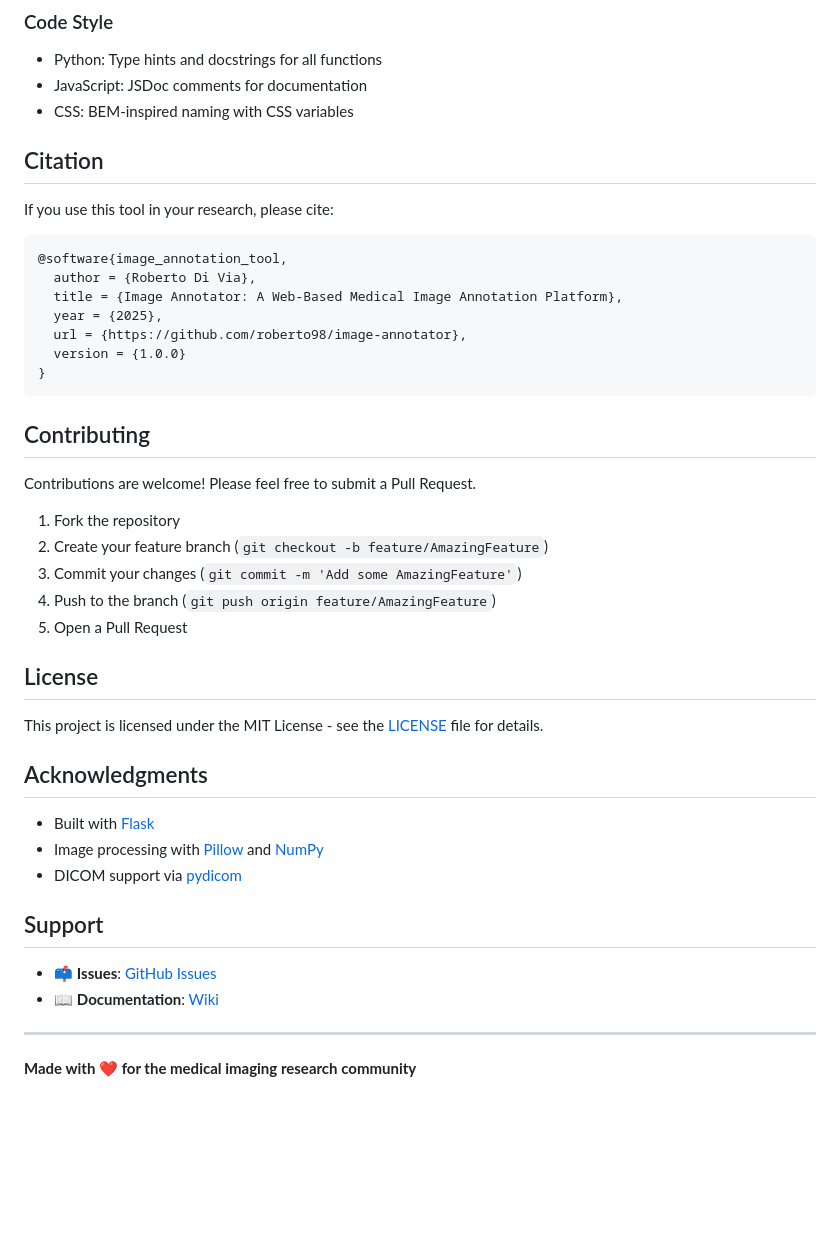
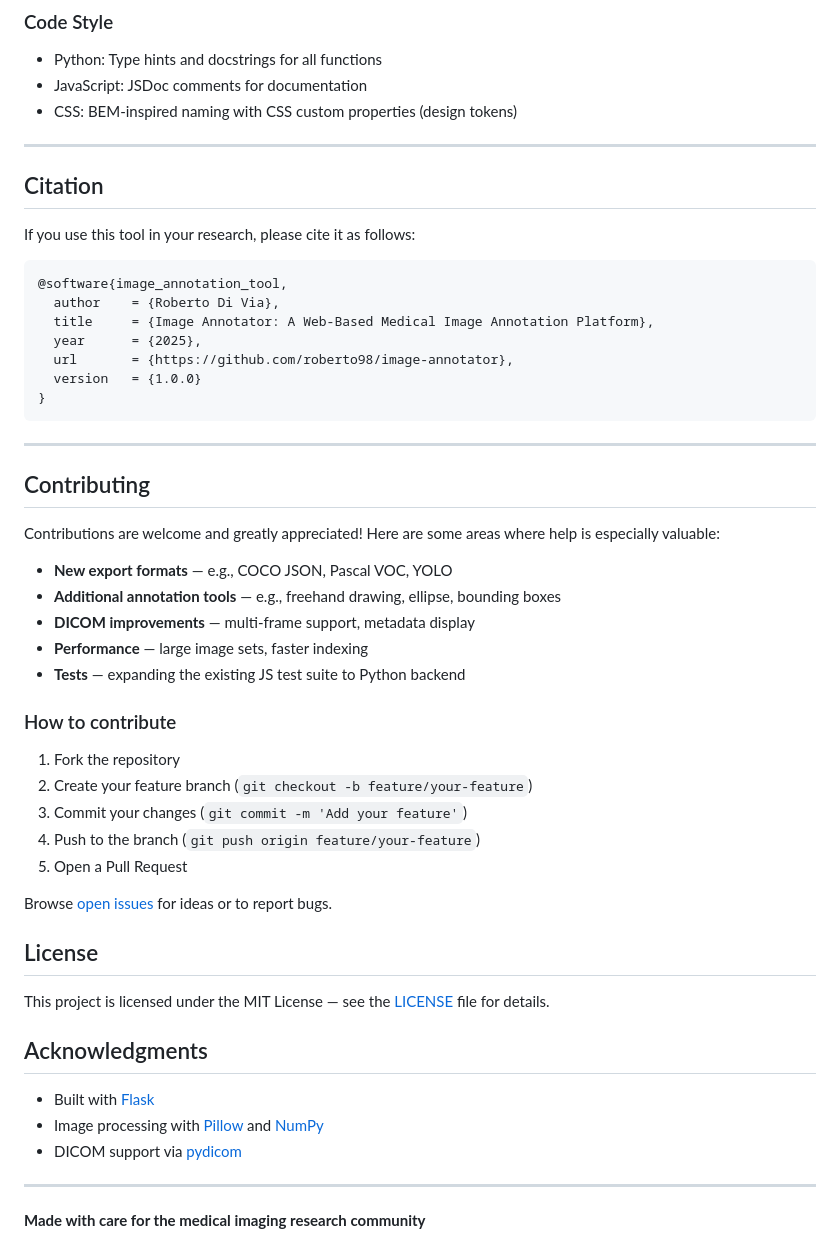
Before and after one commit to roberto98/image-annotator, a Markdown page: README.md, the part around one of its changes. GitHub-like rendering; blank space fills up the shorter version.

````diff
--- a/README.md
+++ b/README.md
@@ -241,35 +263,49 @@ python start.py --debug --port 8000
 ### Code Style
 - Python: Type hints and docstrings for all functions
 - JavaScript: JSDoc comments for documentation
-- CSS: BEM-inspired naming with CSS variables
+- CSS: BEM-inspired naming with CSS custom properties (design tokens)
+
+---
 
 ## Citation
 
-If you use this tool in your research, please cite:
+If you use this tool in your research, please cite it as follows:
 
 ```bibtex
 @software{image_annotation_tool,
-  author = {Roberto Di Via},
-  title = {Image Annotator: A Web-Based Medical Image Annotation Platform},
-  year = {2025},
-  url = {https://github.com/roberto98/image-annotator},
-  version = {1.0.0}
+  author    = {Roberto Di Via},
+  title     = {Image Annotator: A Web-Based Medical Image Annotation Platform},
+  year      = {2025},
+  url       = {https://github.com/roberto98/image-annotator},
+  version   = {1.0.0}
 }
 ```
 
+---
+
 ## Contributing
 
-Contributions are welcome! Please feel free to submit a Pull Request.
+Contributions are welcome and greatly appreciated! Here are some areas where help is especially valuable:
+
+- **New export formats** — e.g., COCO JSON, Pascal VOC, YOLO
+- **Additional annotation tools** — e.g., freehand drawing, ellipse, bounding boxes
+- **DICOM improvements** — multi-frame support, metadata display
+- **Performance** — large image sets, faster indexing
+- **Tests** — expanding the existing JS test suite to Python backend
+
+### How to contribute
 
 1. Fork the repository
-2. Create your feature branch (`git checkout -b feature/AmazingFeature`)
-3. Commit your changes (`git commit -m 'Add some AmazingFeature'`)
-4. Push to the branch (`git push origin feature/AmazingFeature`)
+2. Create your feature branch (`git checkout -b feature/your-feature`)
+3. Commit your changes (`git commit -m 'Add your feature'`)
+4. Push to the branch (`git push origin feature/your-feature`)
 5. Open a Pull Request
+
+Browse [open issues](https://github.com/roberto98/image-annotator/issues) for ideas or to report bugs.
 
 ## License
 
-This project is licensed under the MIT License - see the [LICENSE](LICENSE) file for details.
+This project is licensed under the MIT License — see the [LICENSE](LICENSE) file for details.
 
 ## Acknowledgments
 
@@ -277,11 +313,6 @@ This project is licensed under the MIT License - see the [LICENSE](LICENSE) file
 - Image processing with [Pillow](https://pillow.readthedocs.io/) and [NumPy](https://numpy.org/)
 - DICOM support via [pydicom](https://pydicom.github.io/)
 
-## Support
-
-- 📫 **Issues**: [GitHub Issues](https://github.com/roberto98/image-annotator/issues)
-- 📖 **Documentation**: [Wiki](https://github.com/roberto98/image-annotator/wiki)
-
 ---
 
-**Made with ❤️ for the medical imaging research community**
+**Made with care for the medical imaging research community**
````
Also changed, not shown: other parts of README.md (+49 -27 lines).
